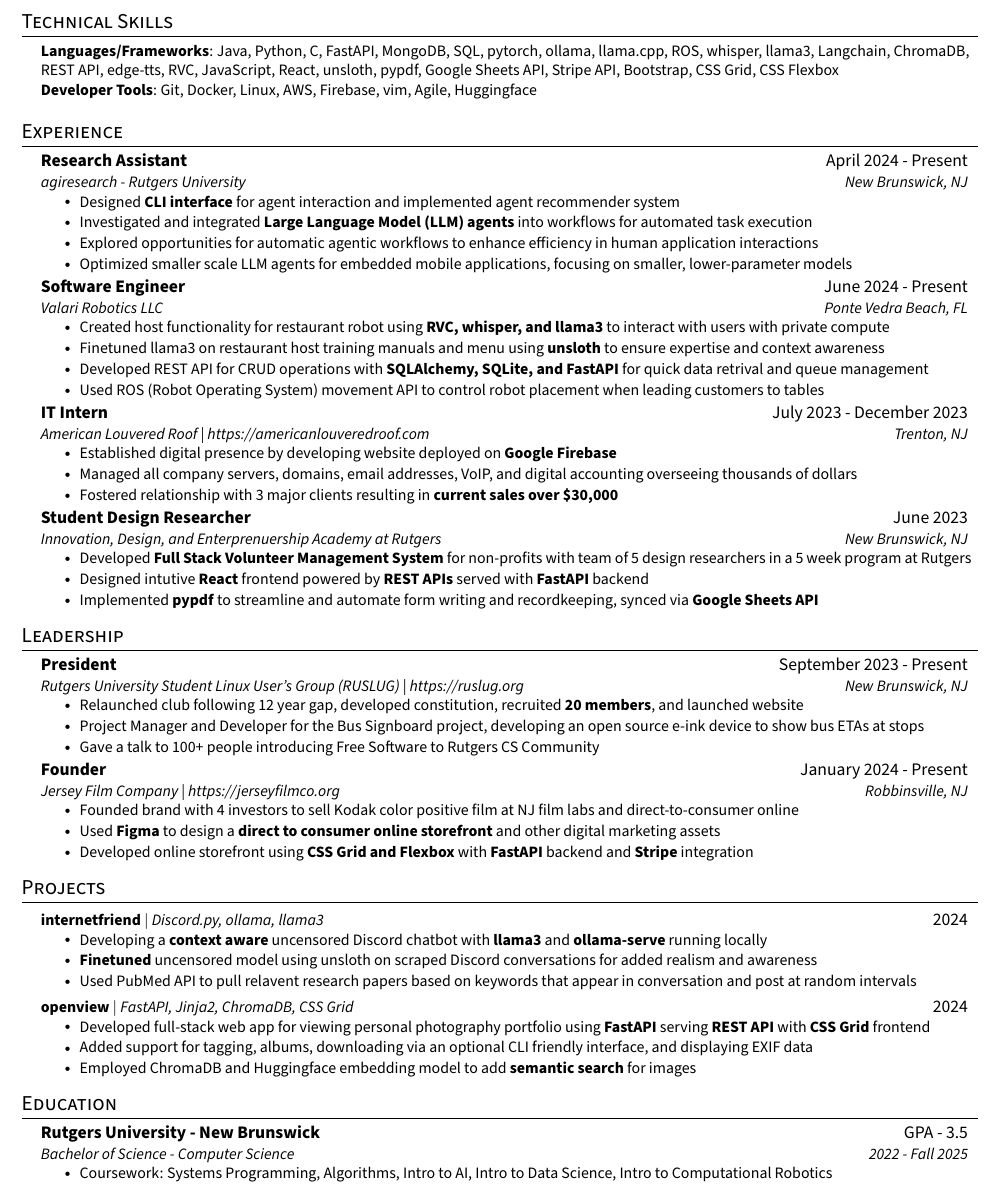
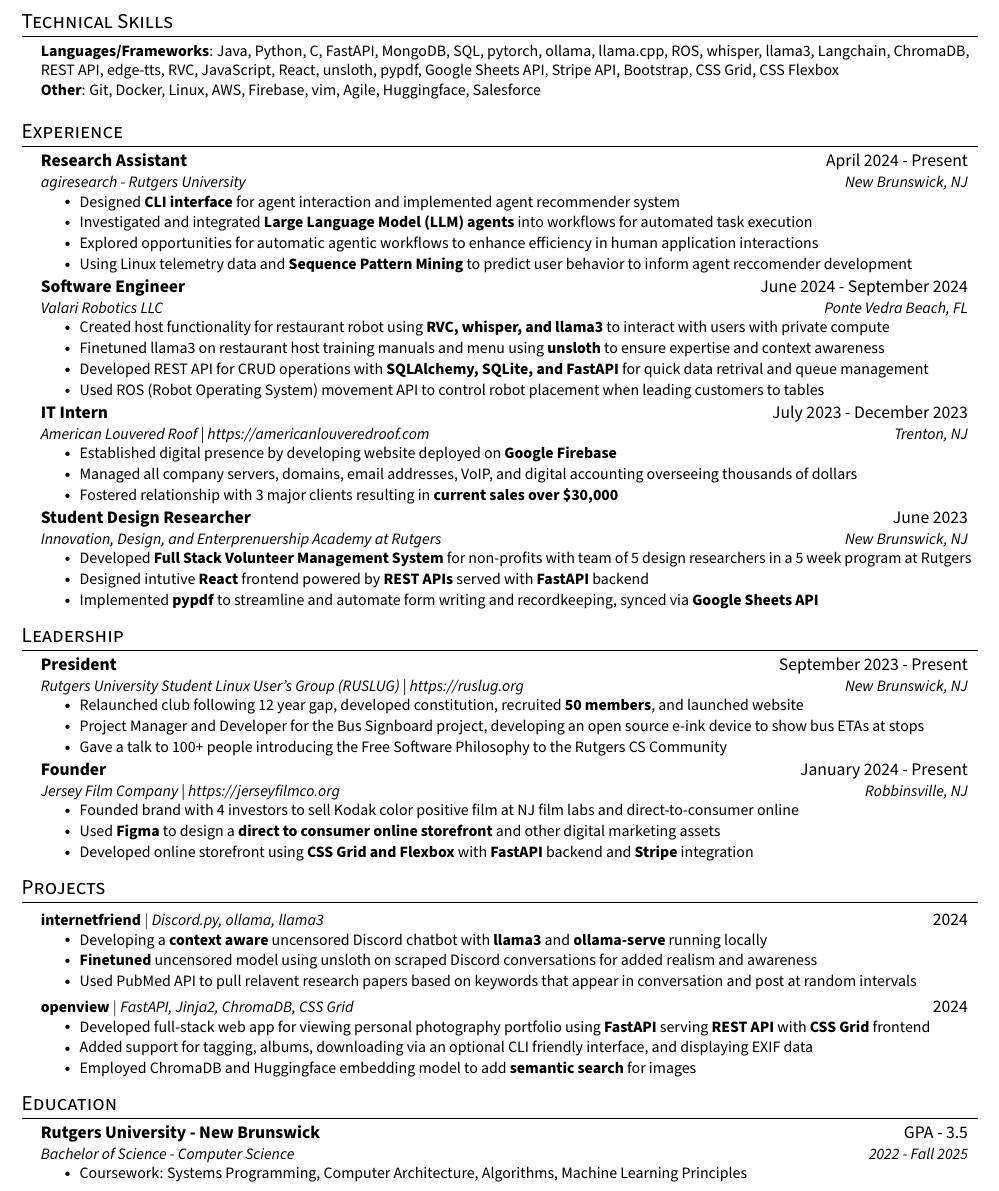
Before and after one commit to mannanshukla/mannanshukla.github.io, a LaTeX CV (resume.tex): part of the page, cut so that both start at the same text. Compiled offline with pdfLaTeX.

Commit message:
resume duh

```diff
--- a/resume.tex
+++ b/resume.tex
@@ -127,7 +127,7 @@
  \begin{itemize}[leftmargin=0.15in, label={}]
     \small{\item{
      \textbf{Languages/Frameworks}{: Java, Python, C, FastAPI, MongoDB, SQL, pytorch, ollama, llama.cpp, ROS, whisper, llama3, Langchain, ChromaDB, REST API, edge-tts, RVC, JavaScript, React, unsloth, pypdf, Google Sheets API, Stripe API, Bootstrap, CSS Grid, CSS Flexbox} \\
-     \textbf{Developer Tools}{: Git, Docker, Linux, AWS, Firebase, vim, Agile, Huggingface} \\
+     \textbf{Other}{: Git, Docker, Linux, AWS, Firebase, vim, Agile, Huggingface, Salesforce} \\
     }}
 
  \end{itemize}
@@ -153,11 +153,11 @@
 	\resumeItem{Designed \textbf{CLI interface} for agent interaction and implemented agent recommender system}
 	\resumeItem{Investigated and integrated \textbf{Large Language Model (LLM) agents} into workflows for automated task execution}
 	\resumeItem{Explored opportunities for automatic agentic workflows to enhance efficiency in human application interactions}
-	\resumeItem{Optimized smaller scale LLM agents for embedded mobile applications, focusing on smaller, lower-parameter models}
+	\resumeItem{Using Linux telemetry data and \textbf{Sequence Pattern Mining} to predict user behavior to inform agent reccomender development}
     \resumeItemListEnd
 
     \resumeSubheading
-      {Software Engineer}{June 2024 - Present}
+      {Software Engineer}{June 2024 - September 2024}
       {Valari Robotics LLC}{Ponte Vedra Beach, FL}
       \resumeItemListStart
 	\resumeItem{Created host functionality for restaurant robot using \textbf{RVC, whisper, and llama3} to interact with users with private compute}
@@ -192,9 +192,9 @@
       {President}{September 2023 - Present}
       {Rutgers University Student Linux User's Group (RUSLUG) | https://ruslug.org}{New Brunswick, NJ}
       \resumeItemListStart
-        \resumeItem{Relaunched club following 12 year gap, developed constitution, recruited \textbf{20 members}, and launched website}
+        \resumeItem{Relaunched club following 12 year gap, developed constitution, recruited \textbf{50 members}, and launched website}
         \resumeItem{Project Manager and Developer for the Bus Signboard project, developing an open source e-ink device to show bus ETAs at stops}
-        \resumeItem{Gave a talk to 100+ people introducing Free Software to Rutgers CS Community}
+        \resumeItem{Gave a talk to 100+ people introducing the Free Software Philosophy to the Rutgers CS Community}
       \resumeItemListEnd
 
     \resumeSubheading
@@ -237,7 +237,7 @@
       {Rutgers University - New Brunswick}{GPA - 3.5}
       {Bachelor of Science - Computer Science}{2022 - Fall 2025}
       \resumeItemListStart
-        \resumeItem{Coursework: Systems Programming, Algorithms, Intro to AI, Intro to Data Science, Intro to Computational Robotics}
+        \resumeItem{Coursework: Systems Programming, Computer Architecture, Algorithms, Machine Learning Principles}
     \resumeItemListEnd
   \resumeSubHeadingListEnd
 
```
Also changed, not shown: resume.pdf.
